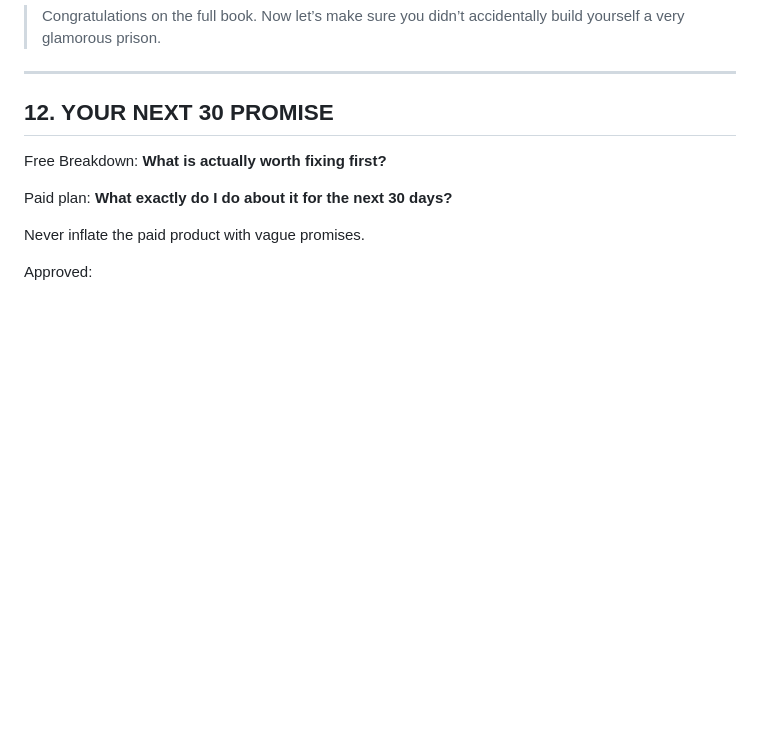
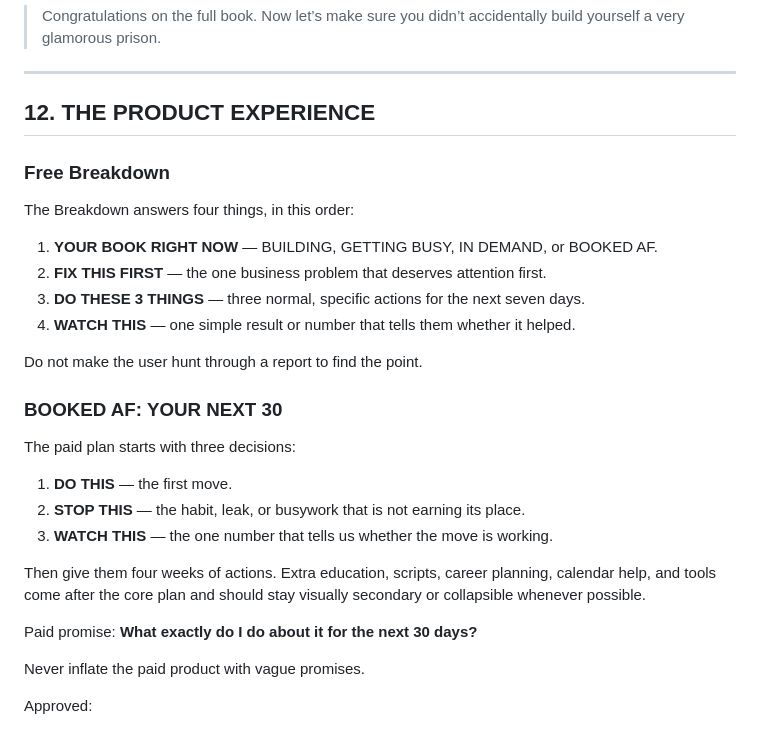
Before and after one commit to BSanders0801/Booked-AF-Calculator, a Markdown page: BOOKED_AF_LANGUAGE_BIBLE.md, the part around the change. Rendered like a GitHub page; blank space fills up the shorter version.

Commit message:
Round 2: lock product UX hierarchy into brand guide

```diff
--- a/BOOKED_AF_LANGUAGE_BIBLE.md
+++ b/BOOKED_AF_LANGUAGE_BIBLE.md
@@ -463,12 +463,28 @@ Focus on money kept, time, body, sustainability, and freedom.
 
 ---
 
-## 12. YOUR NEXT 30 PROMISE
+## 12. THE PRODUCT EXPERIENCE
 
-Free Breakdown:
-**What is actually worth fixing first?**
+### Free Breakdown
+The Breakdown answers four things, in this order:
 
-Paid plan:
+1. **YOUR BOOK RIGHT NOW** — BUILDING, GETTING BUSY, IN DEMAND, or BOOKED AF.
+2. **FIX THIS FIRST** — the one business problem that deserves attention first.
+3. **DO THESE 3 THINGS** — three normal, specific actions for the next seven days.
+4. **WATCH THIS** — one simple result or number that tells them whether it helped.
+
+Do not make the user hunt through a report to find the point.
+
+### BOOKED AF: YOUR NEXT 30
+The paid plan starts with three decisions:
+
+1. **DO THIS** — the first move.
+2. **STOP THIS** — the habit, leak, or busywork that is not earning its place.
+3. **WATCH THIS** — the one number that tells us whether the move is working.
+
+Then give them four weeks of actions. Extra education, scripts, career planning, calendar help, and tools come after the core plan and should stay visually secondary or collapsible whenever possible.
+
+Paid promise:
 **What exactly do I do about it for the next 30 days?**
 
 Never inflate the paid product with vague promises.
```
